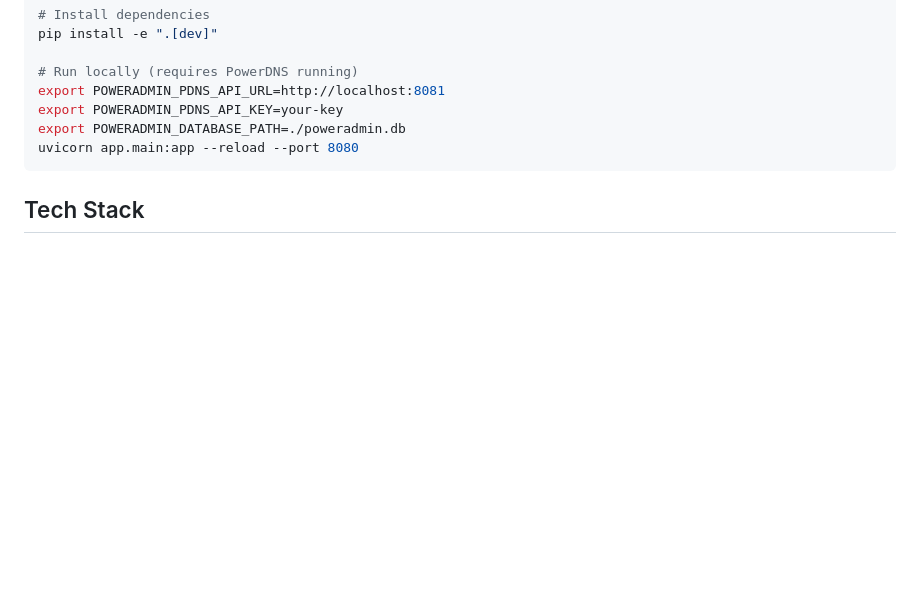
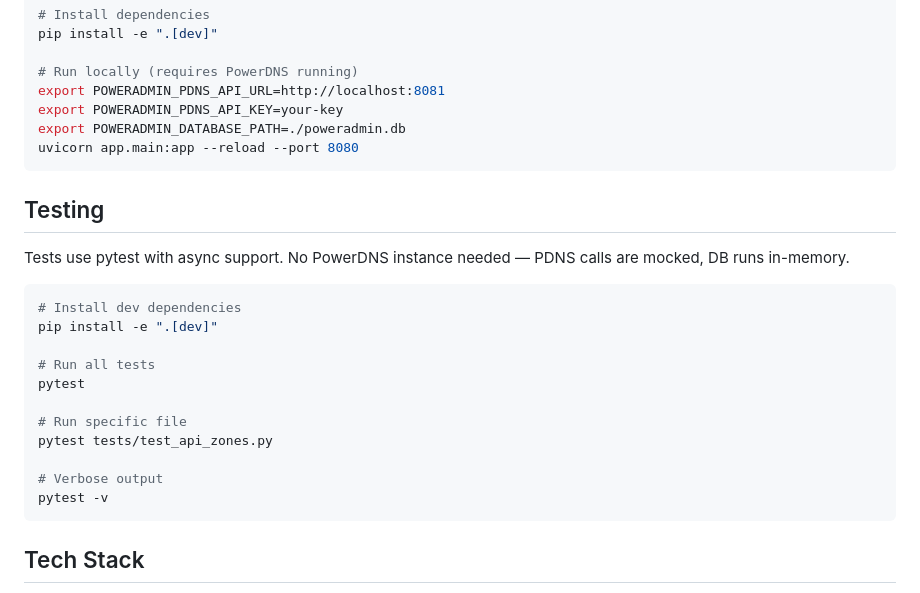
Before and after one commit to hnsk/pdns-admin, a Markdown page: README.md, the part around the change. Rendered like a GitHub page; blank space fills up the shorter version.

Commit message:
docs: add testing section to README
Co-Authored-By: Claude Sonnet 4.6 <noreply@anthropic.com>

````diff
--- a/README.md
+++ b/README.md
@@ -93,6 +93,24 @@ export POWERADMIN_DATABASE_PATH=./poweradmin.db
 uvicorn app.main:app --reload --port 8080
 ```
 
+## Testing
+
+Tests use pytest with async support. No PowerDNS instance needed — PDNS calls are mocked, DB runs in-memory.
+
+```bash
+# Install dev dependencies
+pip install -e ".[dev]"
+
+# Run all tests
+pytest
+
+# Run specific file
+pytest tests/test_api_zones.py
+
+# Verbose output
+pytest -v
+```
+
 ## Tech Stack
 
 - **Backend**: Python, FastAPI, aiosqlite, httpx
````
